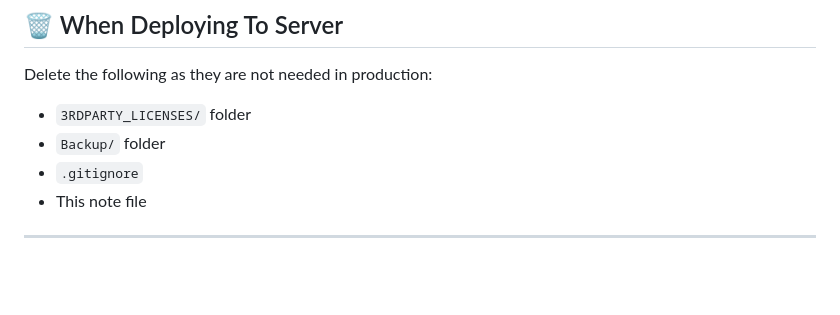
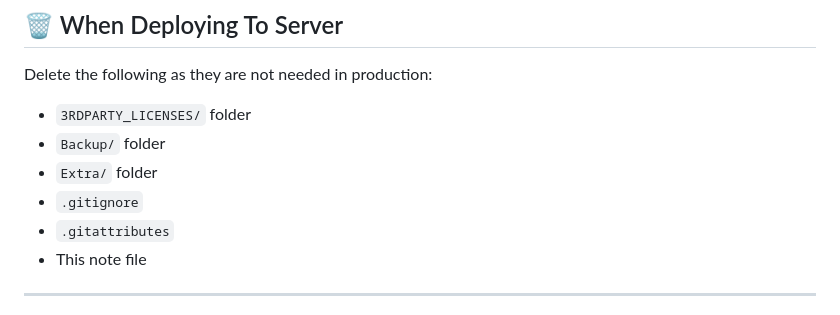
Before and after one commit to PHUC-GIT/Project_NETE, a Markdown page: note.md, the part around the change. Rendered like a GitHub page; blank space fills up the shorter version.

```diff
--- a/note.md
+++ b/note.md
@@ -7,7 +7,9 @@
 Delete the following as they are not needed in production:
 - `3RDPARTY_LICENSES/` folder
 - `Backup/` folder
+- `Extra/` folder
 - `.gitignore`
+- `.gitattributes`
 - This note file
 
 ---
```
